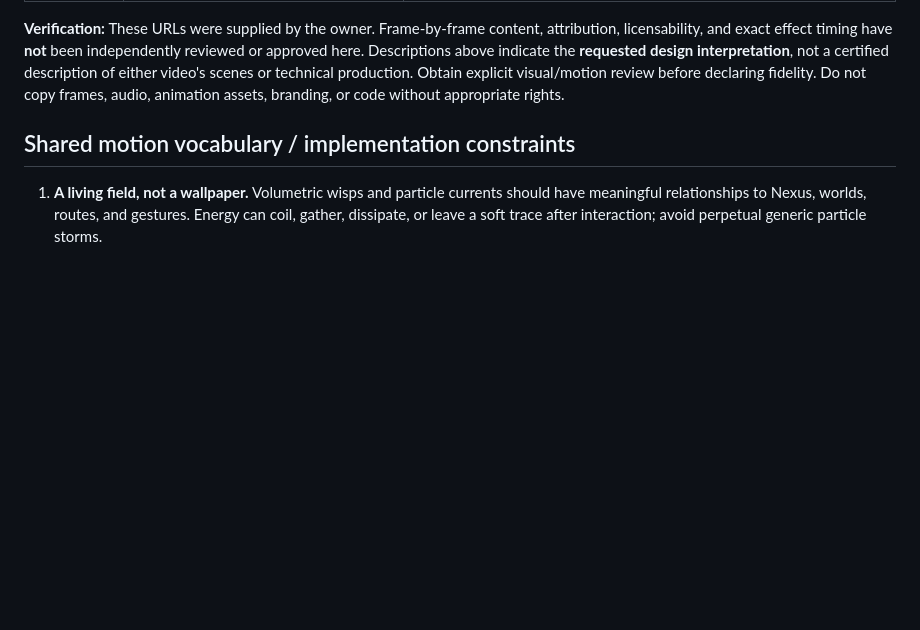
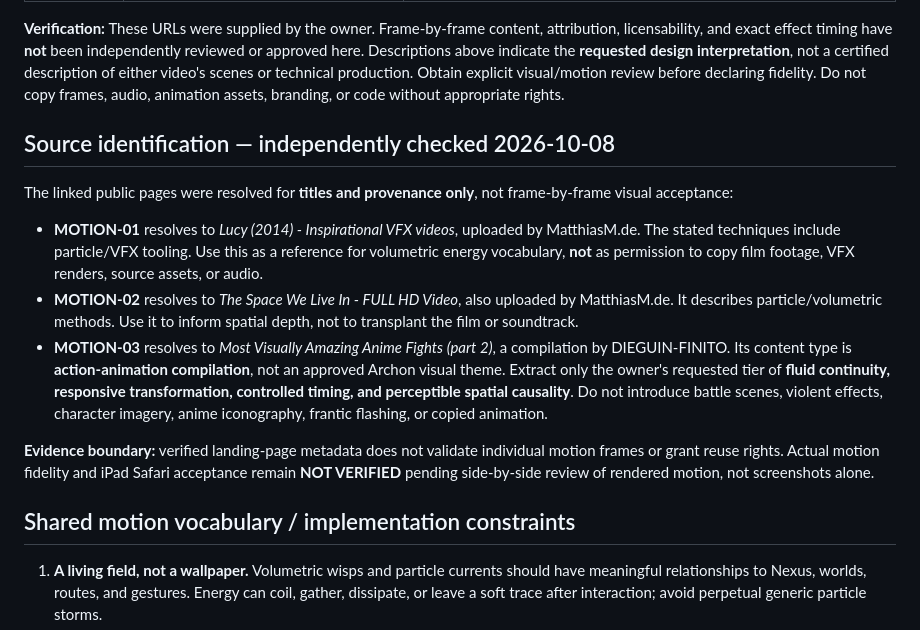
Before and after one commit to Archon-fct/gestalt-seed-estate-protocol, a Markdown page: wix/LIVING_MOTION_REFERENCE_REGISTER.md, the part around the change. GitHub-like rendering; blank space fills up the shorter version.

Commit message:
docs: verify owner motion references and restrict reinterpretation to approved kinetic qualities

```diff
--- a/wix/LIVING_MOTION_REFERENCE_REGISTER.md
+++ b/wix/LIVING_MOTION_REFERENCE_REGISTER.md
@@ -13,6 +13,16 @@
 | MOTION-03 | https://youtu.be/hazwBpkcMlg?is=Wx9USng7TSI_jMrU | **Tier-standard** for continuous organic flow, growth, transformation, responsive transitions, and spatial continuity. The user specifically assigns this reference a higher bar for the *quality of motion*, not a replacement visual style. |
 
 **Verification:** These URLs were supplied by the owner. Frame-by-frame content, attribution, licensability, and exact effect timing have **not** been independently reviewed or approved here. Descriptions above indicate the **requested design interpretation**, not a certified description of either video's scenes or technical production. Obtain explicit visual/motion review before declaring fidelity. Do not copy frames, audio, animation assets, branding, or code without appropriate rights.
+
+## Source identification — independently checked 2026-10-08
+
+The linked public pages were resolved for **titles and provenance only**, not frame-by-frame visual acceptance:
+
+- **MOTION-01** resolves to *Lucy (2014) - Inspirational VFX videos*, uploaded by MatthiasM.de. The stated techniques include particle/VFX tooling. Use this as a reference for volumetric energy vocabulary, **not** as permission to copy film footage, VFX renders, source assets, or audio.
+- **MOTION-02** resolves to *The Space We Live In - FULL HD Video*, also uploaded by MatthiasM.de. It describes particle/volumetric methods. Use it to inform spatial depth, not to transplant the film or soundtrack.
+- **MOTION-03** resolves to *Most Visually Amazing Anime Fights (part 2)*, a compilation by DIEGUIN-FINITO. Its content type is **action-animation compilation**, not an approved Archon visual theme. Extract only the owner's requested tier of **fluid continuity, responsive transformation, controlled timing, and perceptible spatial causality**. Do not introduce battle scenes, violent effects, character imagery, anime iconography, frantic flashing, or copied animation.
+
+**Evidence boundary:** verified landing-page metadata does not validate individual motion frames or grant reuse rights. Actual motion fidelity and iPad Safari acceptance remain **NOT VERIFIED** pending side-by-side review of rendered motion, not screenshots alone.
 
 ## Shared motion vocabulary / implementation constraints
 
```
